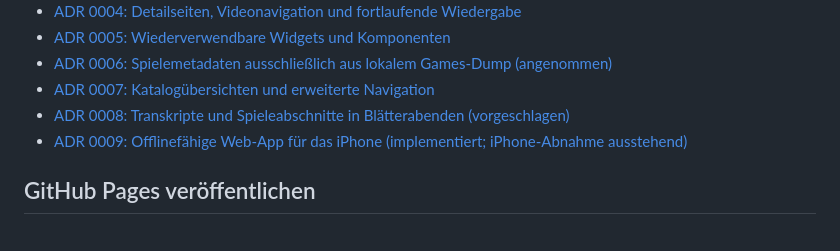
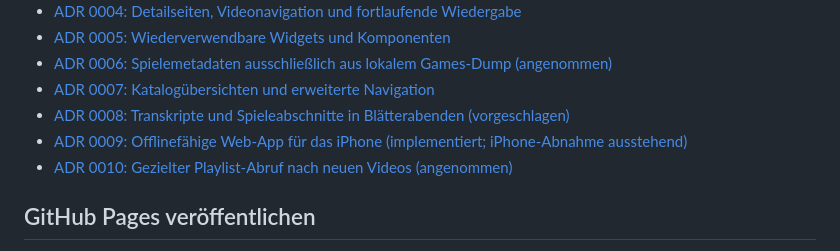
Before and after one commit to mrchristianharms-byte/prettyOldPixel, a Markdown page: doc/README.md, the part around the change. Rendered like a GitHub page.

```diff
--- a/doc/README.md
+++ b/doc/README.md
@@ -2127,6 +2127,7 @@ Architecture Decision Records liegen in `doc/adr/`:
 - [ADR 0007: Katalogübersichten und erweiterte Navigation](adr/0007-kataloguebersichten-und-erweiterte-navigation.md)
 - [ADR 0008: Transkripte und Spieleabschnitte in Blätterabenden (vorgeschlagen)](adr/0008-transkripte-und-spieleabschnitte-in-blaetterabenden.md)
 - [ADR 0009: Offlinefähige Web-App für das iPhone (implementiert; iPhone-Abnahme ausstehend)](adr/0009-offlinefaehige-web-app-fuer-iphone.md)
+- [ADR 0010: Gezielter Playlist-Abruf nach neuen Videos (angenommen)](adr/0010-gezielter-playlist-abruf-nach-neuen-videos.md)
 
 ## GitHub Pages veröffentlichen
 
```
Also changed, not shown: doc/adr/0001-youtube-metadaten-ohne-offizielle-api.md (+3 -0 lines), doc/adr/0010-gezielter-playlist-abruf-nach-neuen-videos.md (added, +94 -0 lines).
